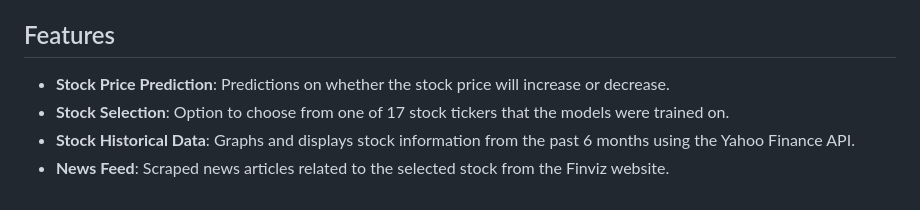
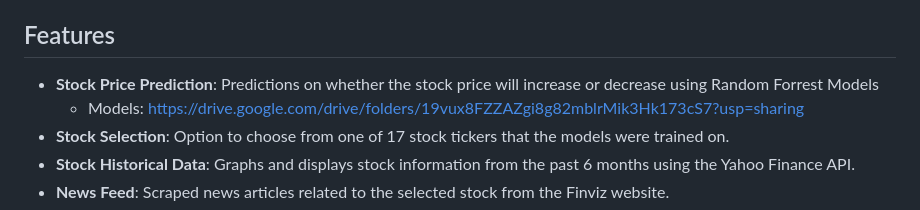
Before and after one commit to rybott/Stock_predict_webapp, a Markdown page: README.md, the part around the change. Drawn GitHub-style.

```diff
--- a/README.md
+++ b/README.md
@@ -6,7 +6,8 @@ This project aimed at creating machine learning models to predict whether the st
 
 ## Features
 
-- **Stock Price Prediction**: Predictions on whether the stock price will increase or decrease.
+- **Stock Price Prediction**: Predictions on whether the stock price will increase or decrease using Random Forrest Models
+    - Models: https://drive.google.com/drive/folders/19vux8FZZAZgi8g82mblrMik3Hk173cS7?usp=sharing
 - **Stock Selection**: Option to choose from one of 17 stock tickers that the models were trained on.
 - **Stock Historical Data**: Graphs and displays stock information from the past 6 months using the Yahoo Finance API.
 - **News Feed**: Scraped news articles related to the selected stock from the Finviz website.
```
